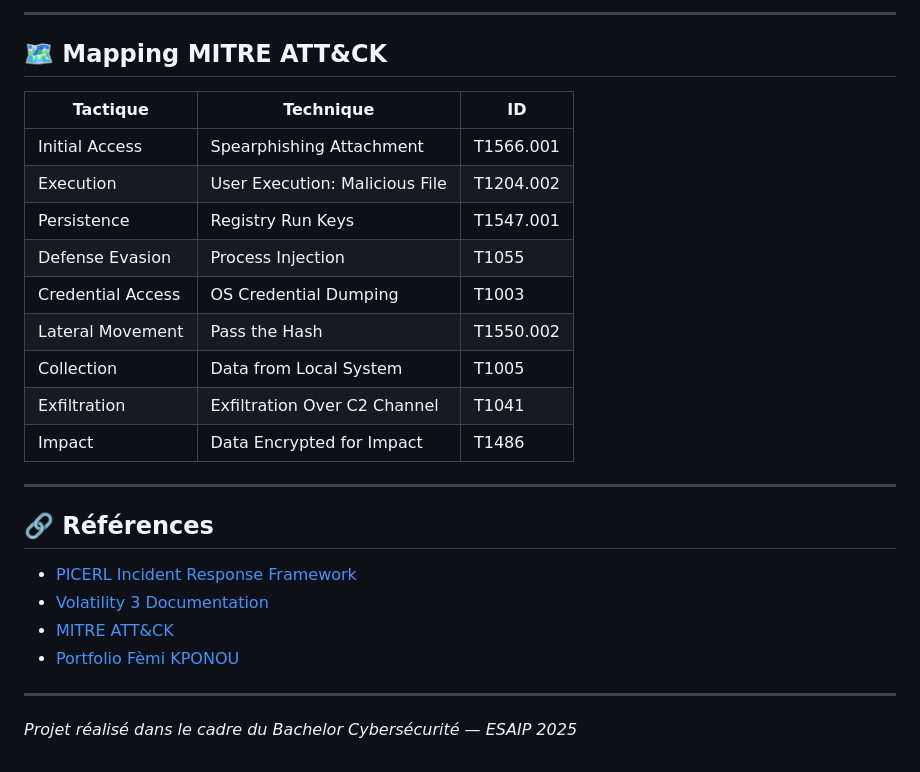
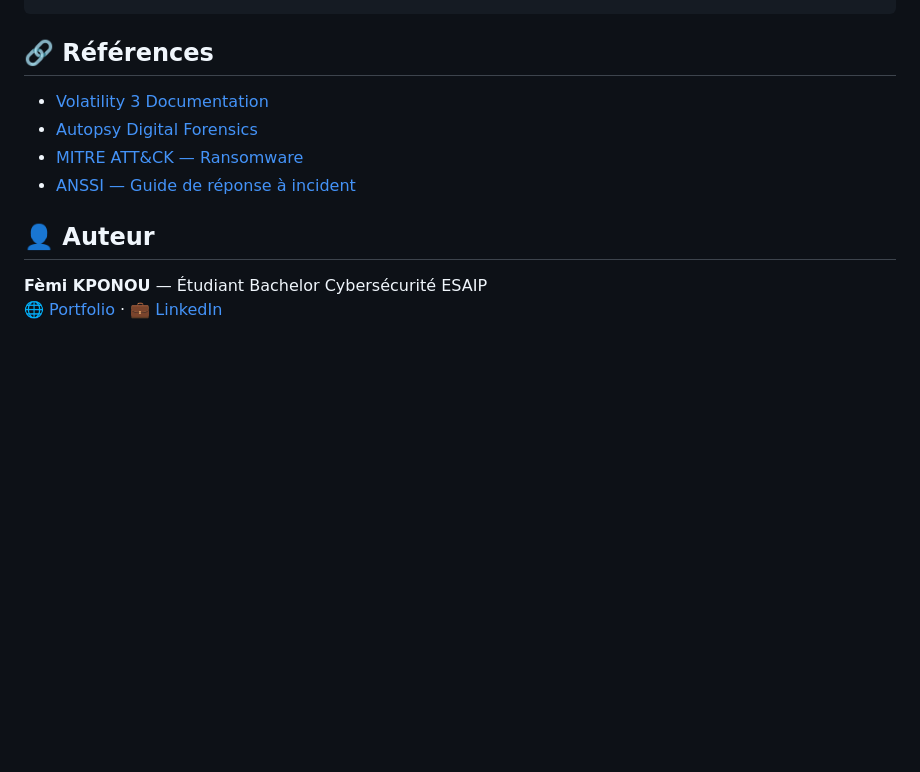
Before and after one commit to primaelkpfv/forensic-ransomware-investigation, a Markdown page: README.md, the part around one of its changes. Rendered like a GitHub page; blank space fills up the shorter version.

Commit message:
feat: Add complete forensic investigation README

````diff
--- a/README.md
+++ b/README.md
@@ -179,29 +129,13 @@ forensic-ransomware-investigation/
 ```
-
----
-
-## 🗺️ Mapping MITRE ATT&CK
-
-| Tactique | Technique | ID |
-|----------|-----------|-----|
-| Initial Access | Spearphishing Attachment | T1566.001 |
-| Execution | User Execution: Malicious File | T1204.002 |
-| Persistence | Registry Run Keys | T1547.001 |
-| Defense Evasion | Process Injection | T1055 |
-| Credential Access | OS Credential Dumping | T1003 |
-| Lateral Movement | Pass the Hash | T1550.002 |
-| Collection | Data from Local System | T1005 |
-| Exfiltration | Exfiltration Over C2 Channel | T1041 |
-| Impact | Data Encrypted for Impact | T1486 |
-
----
 
 ## 🔗 Références
 
-- [PICERL Incident Response Framework](https://www.sans.org/white-papers/33901/)
-- [Volatility 3 Documentation](https://volatility3.readthedocs.io)
-- [MITRE ATT&CK](https://attack.mitre.org)
-- [Portfolio Fèmi KPONOU](https://primaelkpfv.github.io)
+- [Volatility 3 Documentation](https://volatility3.readthedocs.io/)
+- [Autopsy Digital Forensics](https://www.autopsy.com/)
+- [MITRE ATT&CK — Ransomware](https://attack.mitre.org/software/)
+- [ANSSI — Guide de réponse à incident](https://www.ssi.gouv.fr/)
 
----
-*Projet réalisé dans le cadre du Bachelor Cybersécurité — ESAIP 2025*
+## 👤 Auteur
+
+**Fèmi KPONOU** — Étudiant Bachelor Cybersécurité ESAIP
+🌐 [Portfolio](https://primaelkpfv.github.io) · 💼 [LinkedIn](https://linkedin.com/in/primaelkponou)
````
Also changed, not shown: other parts of README.md (+98 -148 lines).
